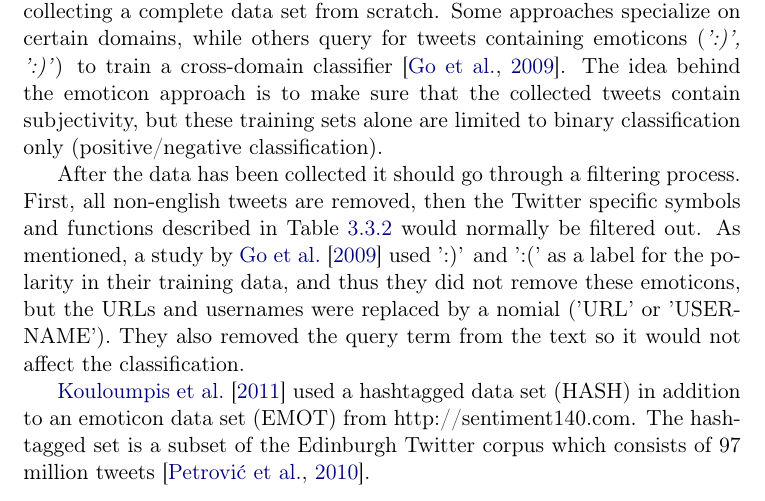
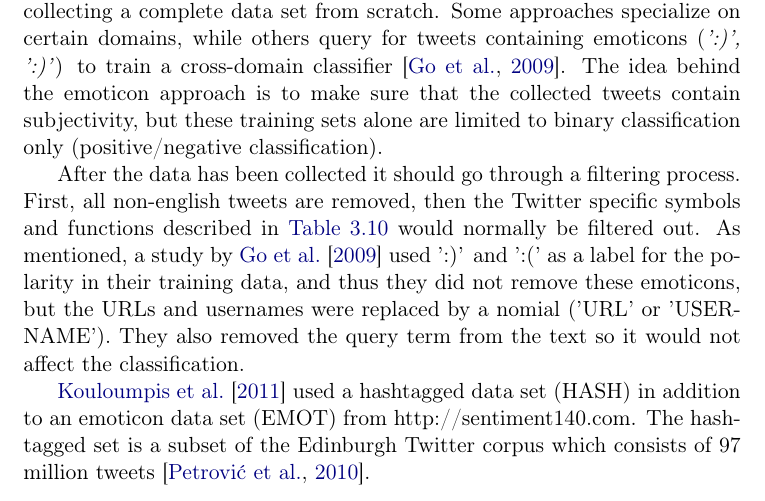
Before and after one commit to mikaelbr/tweetsa, a LaTeX thesis (fall_project/docs/report.tex, which reads fall_project/docs/datacollection.tex): part of page 20 of 44, cut so that both start at the same text. Compiled offline with pdfLaTeX.

Commit message:
fixed reference to table 3.10

```diff
--- a/fall_project/docs/datacollection.tex
+++ b/fall_project/docs/datacollection.tex
@@ -1,6 +1,6 @@
 Most of the data used in TSA research is collected through the Twitter API, either by searching for a certain topic/keyword or by streaming real-time data. Some datasets from related research on the Twitter platform has also been made available for other research projects, as an alternative to collecting a complete data set from scratch. Some approaches specialize on certain domains, while others query for tweets containing emoticons (\emph{':)', ':)'}) to train a cross-domain classifier~\citep{article:go}. The idea behind the emoticon approach is to make sure that the collected tweets contain subjectivity, but these training sets alone are limited to binary classification only (positive/negative classification).
 
-After the data has been collected it should go through a filtering process. First, all non-english tweets are removed, then the Twitter specific symbols and functions described in Table~\ref{tab:features} would normally be filtered out. As mentioned, a study by \cite{article:go} used ':)' and ':(' as a label for the polarity in their training data, and thus they did not remove these emoticons, but the URLs and usernames were replaced by a nomial ('URL' or 'USERNAME'). They also removed the query term from the text so it would not affect the classification.
+After the data has been collected it should go through a filtering process. First, all non-english tweets are removed, then the Twitter specific symbols and functions described in \autoref{tab:features} would normally be filtered out. As mentioned, a study by \cite{article:go} used ':)' and ':(' as a label for the polarity in their training data, and thus they did not remove these emoticons, but the URLs and usernames were replaced by a nomial ('URL' or 'USERNAME'). They also removed the query term from the text so it would not affect the classification.
 
 \cite{article:omg} used a hashtagged data set (HASH) in addition to an emoticon data set (EMOT) from http://sentiment140.com. The hashtagged set is a subset of the Edinburgh Twitter corpus which consists of 97 million tweets~\citep{article:edinburgh}.
 
```
Also changed, not shown: fall_project/docs/datacollection.tex (2 more changed lines).
